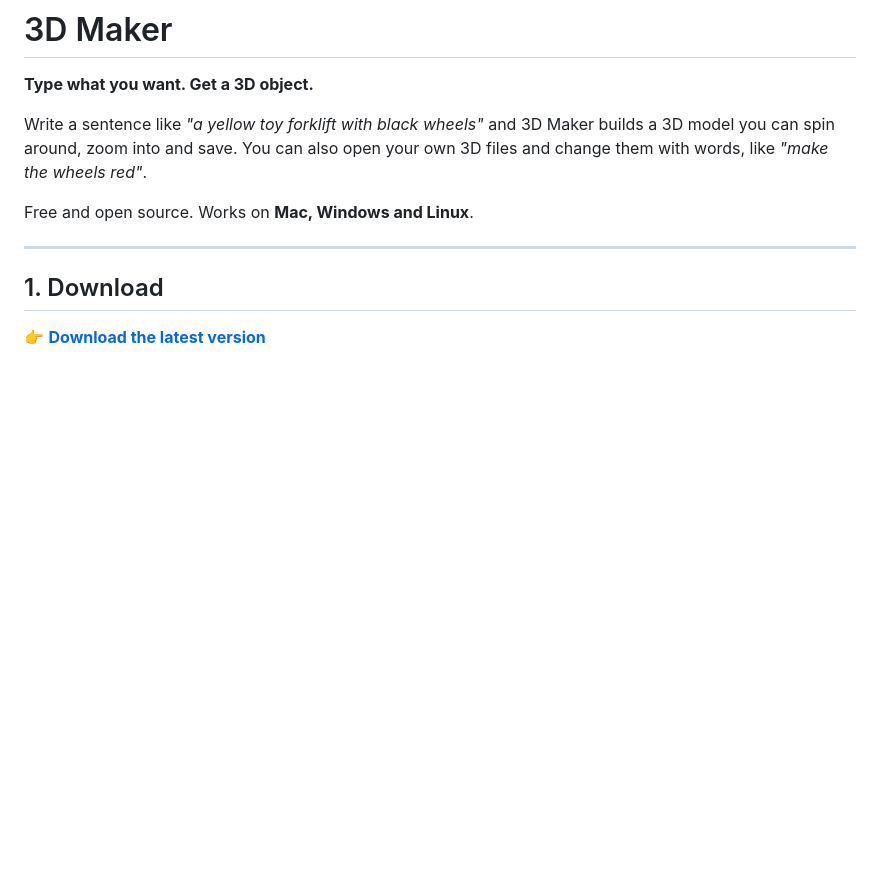
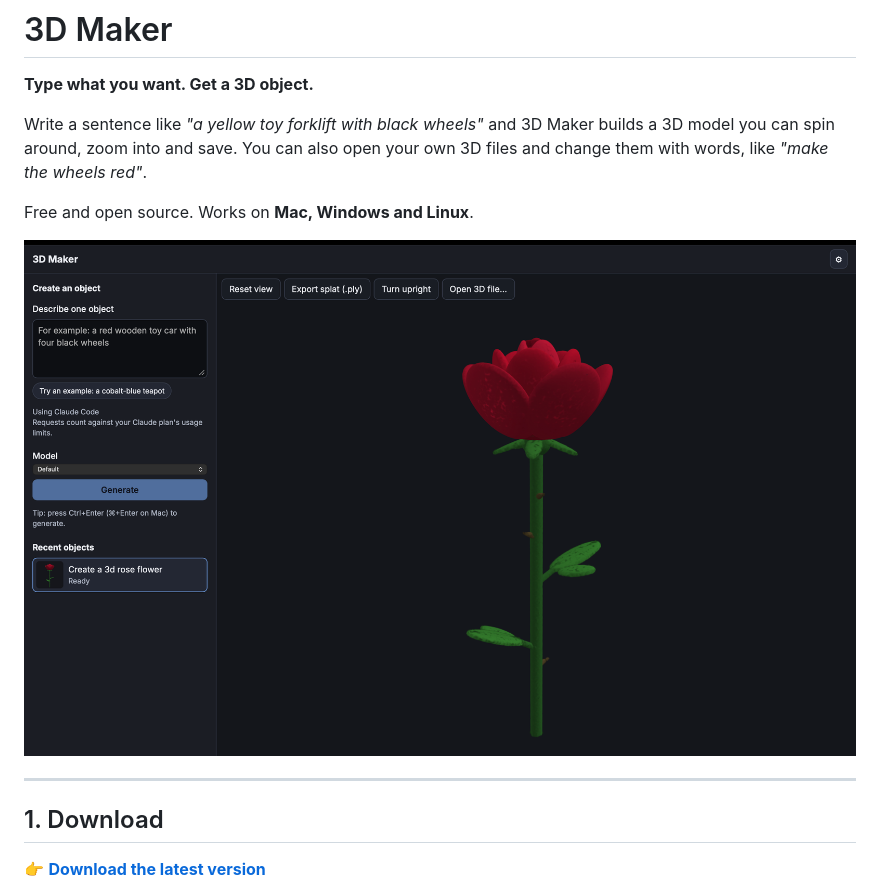
Before and after one commit to AminMemariani/3DMaker, a Markdown page: README.md, the part around the change. Drawn GitHub-style; pictures changed too: docs/images/screenshot.png (added); blank space fills up the shorter version.

Commit message:
README: add app screenshot (closes #1)

```diff
--- a/README.md
+++ b/README.md
@@ -7,6 +7,8 @@ can spin around, zoom into and save. You can also open your own 3D files and cha
 like *"make the wheels red"*.
 
 Free and open source. Works on **Mac, Windows and Linux**.
+
+![3D Maker showing a red rose it made from the prompt "Create a 3d rose flower"](docs/images/screenshot.png)
 
 ---
 
```
